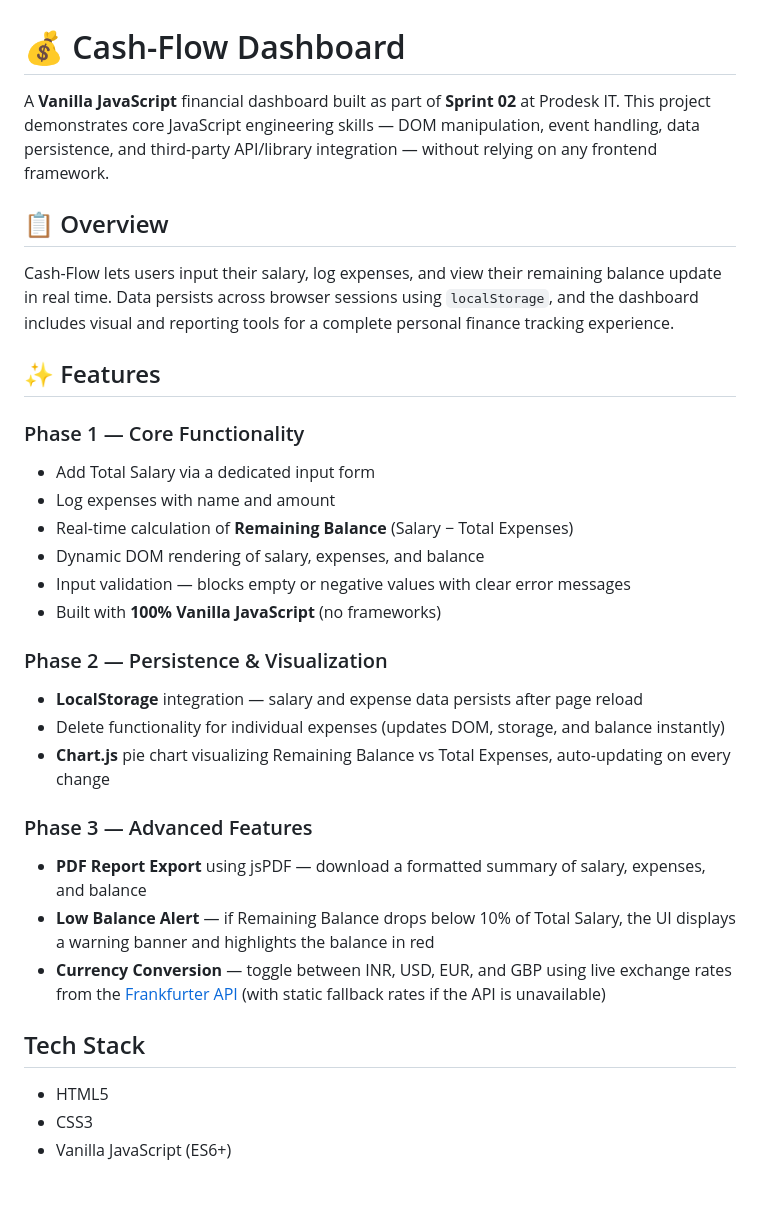
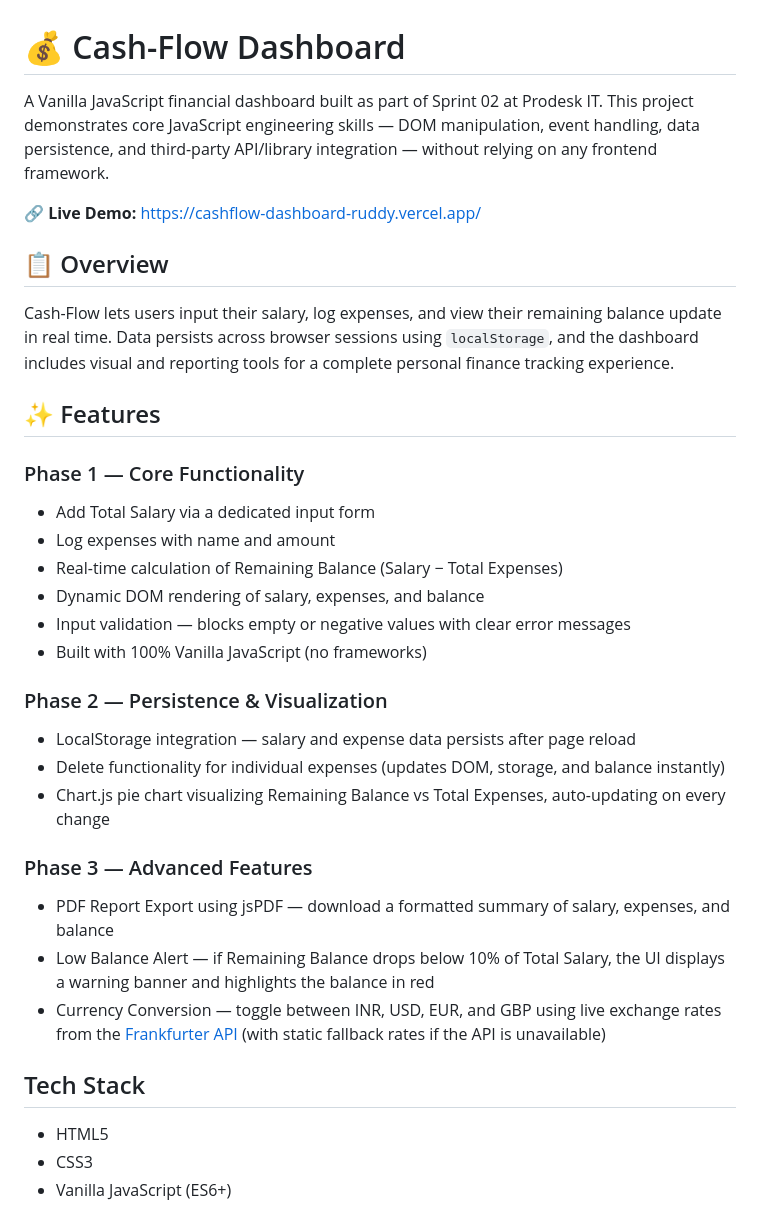
Before and after one commit to Akarshi617/cashflow-dashboard, a Markdown page: README.md, the part around one of its changes. Drawn GitHub-style; blank space fills up the shorter version.

```diff
--- a/README.md
+++ b/README.md
@@ -1,6 +1,8 @@
 # 💰 Cash-Flow Dashboard
 
-A **Vanilla JavaScript** financial dashboard built as part of **Sprint 02** at Prodesk IT. This project demonstrates core JavaScript engineering skills — DOM manipulation, event handling, data persistence, and third-party API/library integration — without relying on any frontend framework.
+A Vanilla JavaScript financial dashboard built as part of Sprint 02 at Prodesk IT. This project demonstrates core JavaScript engineering skills — DOM manipulation, event handling, data persistence, and third-party API/library integration — without relying on any frontend framework.
+
+🔗 **Live Demo:** [https://cashflow-dashboard-ruddy.vercel.app/](https://cashflow-dashboard-ruddy.vercel.app/)
 
 ## 📋 Overview
 
@@ -9,24 +11,27 @@ Cash-Flow lets users input their salary, log expenses, and view their remaining
 ## ✨ Features
 
 ### Phase 1 — Core Functionality
+
 - Add Total Salary via a dedicated input form
 - Log expenses with name and amount
-- Real-time calculation of **Remaining Balance** (Salary − Total Expenses)
+- Real-time calculation of Remaining Balance (Salary − Total Expenses)
 - Dynamic DOM rendering of salary, expenses, and balance
 - Input validation — blocks empty or negative values with clear error messages
-- Built with **100% Vanilla JavaScript** (no frameworks)
+- Built with 100% Vanilla JavaScript (no frameworks)
 
 ### Phase 2 — Persistence & Visualization
-- **LocalStorage** integration — salary and expense data persists after page reload
+
+- LocalStorage integration — salary and expense data persists after page reload
 - Delete functionality for individual expenses (updates DOM, storage, and balance instantly)
-- **Chart.js** pie chart visualizing Remaining Balance vs Total Expenses, auto-updating on every change
+- Chart.js pie chart visualizing Remaining Balance vs Total Expenses, auto-updating on every change
 
 ### Phase 3 — Advanced Features
-- **PDF Report Export** using jsPDF — download a formatted summary of salary, expenses, and balance
-- **Low Balance Alert** — if Remaining Balance drops below 10% of Total Salary, the UI displays a warning banner and highlights the balance in red
-- **Currency Conversion** — toggle between INR, USD, EUR, and GBP using live exchange rates from the [Frankfurter API](https://www.frankfurter.app/) (with static fallback rates if the API is unavailable)
 
-##  Tech Stack
+- PDF Report Export using jsPDF — download a formatted summary of salary, expenses, and balance
+- Low Balance Alert — if Remaining Balance drops below 10% of Total Salary, the UI displays a warning banner and highlights the balance in red
+- Currency Conversion — toggle between INR, USD, EUR, and GBP using live exchange rates from the [Frankfurter API](https://www.frankfurter.app/) (with static fallback rates if the API is unavailable)
+
+## Tech Stack
 
 - HTML5
 - CSS3
```
Also changed, not shown: other parts of README.md (+12 -12 lines).
